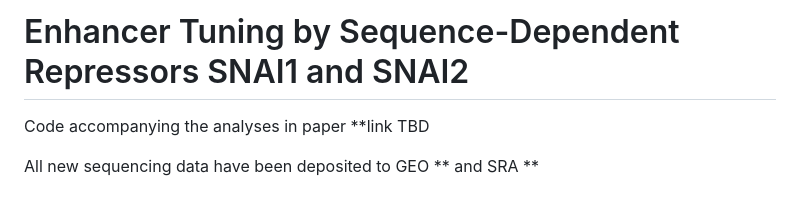
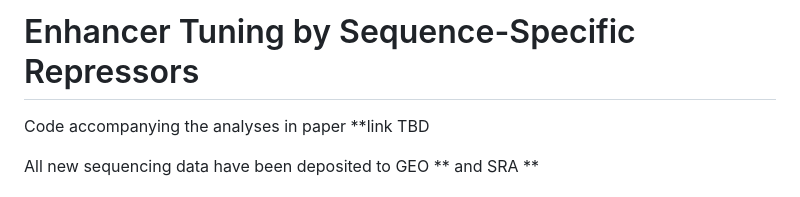
Before and after one commit to luciaichino/SNAI1-2_CNCC, a Markdown page: README.md, the part around the change. Rendered like a GitHub page.

```diff
--- a/README.md
+++ b/README.md
@@ -1,4 +1,5 @@
-# Enhancer Tuning by Sequence-Dependent Repressors SNAI1 and SNAI2
+# Enhancer Tuning by Sequence-Specific Repressors
+
 
 Code accompanying the analyses in paper **link TBD
 
```
